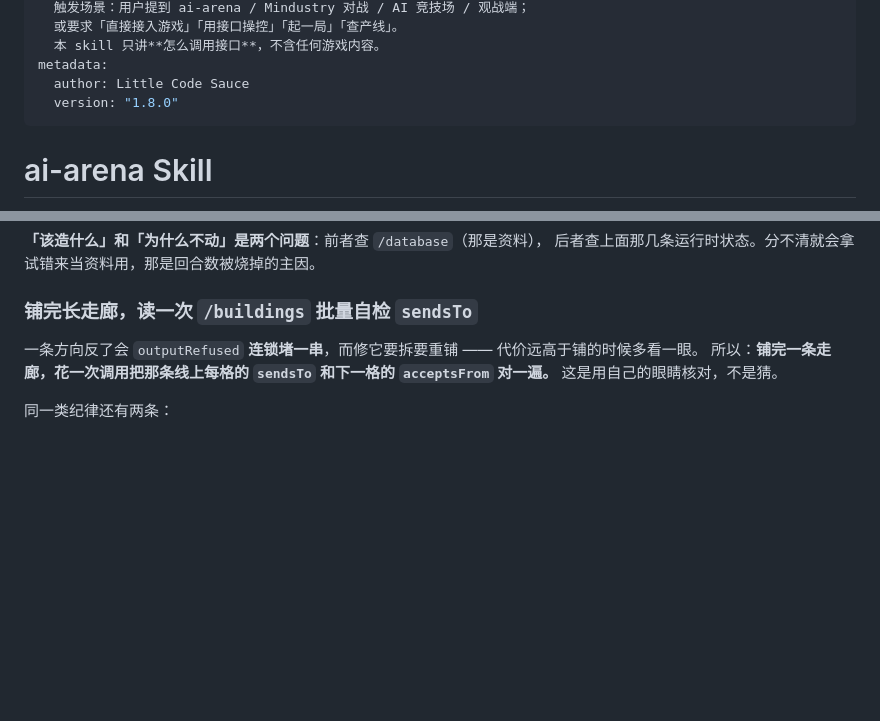
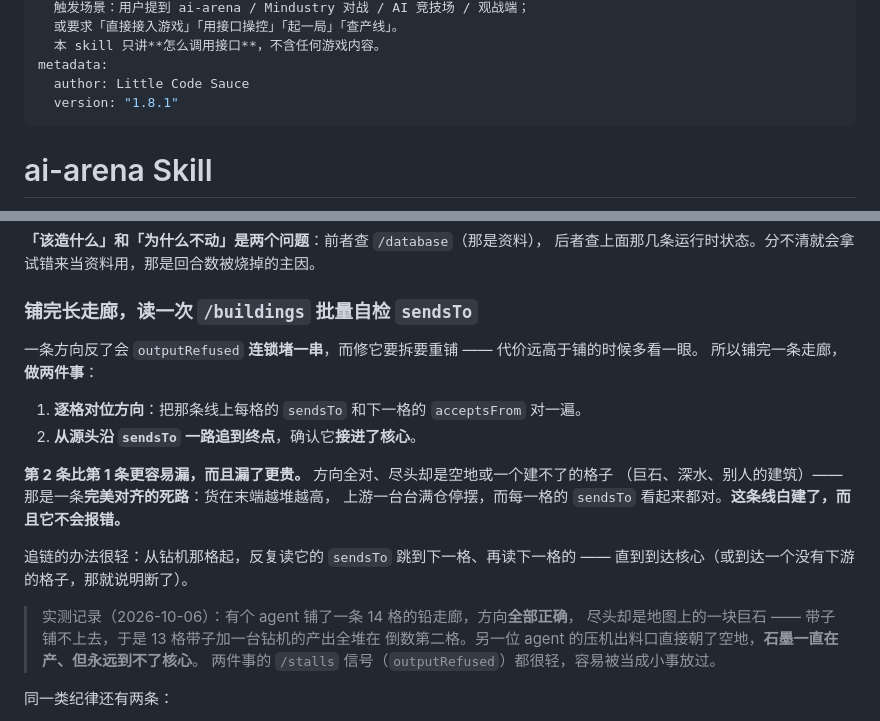
Before and after one commit to rt334/mindustry-ai-arena, a Markdown page: skill/SKILL.md, 2 parts joined by grey strips. Drawn GitHub-style; blank space fills up the shorter version.

```diff
--- a/skill/SKILL.md
+++ b/skill/SKILL.md
@@ -9,7 +9,7 @@ description:
   本 skill 只讲**怎么调用接口**，不含任何游戏内容。
 metadata:
   author: Little Code Sauce
-  version: "1.8.0"
+  version: "1.8.1"
 ---
 
 # ai-arena Skill
@@ -306,8 +306,22 @@ Start-Process $jdk -ArgumentList '-Xmx2G',
 ### 铺完长走廊，读一次 `/buildings` 批量自检 `sendsTo`
 
 一条方向反了会 `outputRefused` **连锁堵一串**，而修它要拆要重铺 —— 代价远高于铺的时候多看一眼。
-所以：**铺完一条走廊，花一次调用把那条线上每格的 `sendsTo` 和下一格的 `acceptsFrom` 对一遍。**
-这是用自己的眼睛核对，不是猜。
+所以铺完一条走廊，**做两件事**：
+
+1. **逐格对位方向**：把那条线上每格的 `sendsTo` 和下一格的 `acceptsFrom` 对一遍。
+2. **从源头沿 `sendsTo` 一路追到终点**，确认它**接进了核心**。
+
+**第 2 条比第 1 条更容易漏，而且漏了更贵。** 方向全对、尽头却是空地或一个建不了的格子
+（巨石、深水、别人的建筑）—— 那是一条**完美对齐的死路**：货在末端越堆越高，
+上游一台台满仓停摆，而每一格的 `sendsTo` 看起来都对。**这条线白建了，而且它不会报错。**
+
+追链的办法很轻：从钻机那格起，反复读它的 `sendsTo` 跳到下一格、再读下一格的 ——
+直到到达核心（或到达一个没有下游的格子，那就说明断了）。
+
+> 实测记录（2026-10-06）：有个 agent 铺了一条 14 格的铅走廊，方向**全部正确**，
+> 尽头却是地图上的一块巨石 —— 带子铺不上去，于是 13 格带子加一台钻机的产出全堆在
+> 倒数第二格。另一位 agent 的压机出料口直接朝了空地，**石墨一直在产、但永远到不了核心**。
+> 两件事的 `/stalls` 信号（`outputRefused`）都很轻，容易被当成小事放过。
 
 同一类纪律还有两条：
 
```
Also changed, not shown: docs/LESSONS.md (+22 -0 lines), docs/PROMPTS.md (+6 -0 lines).
